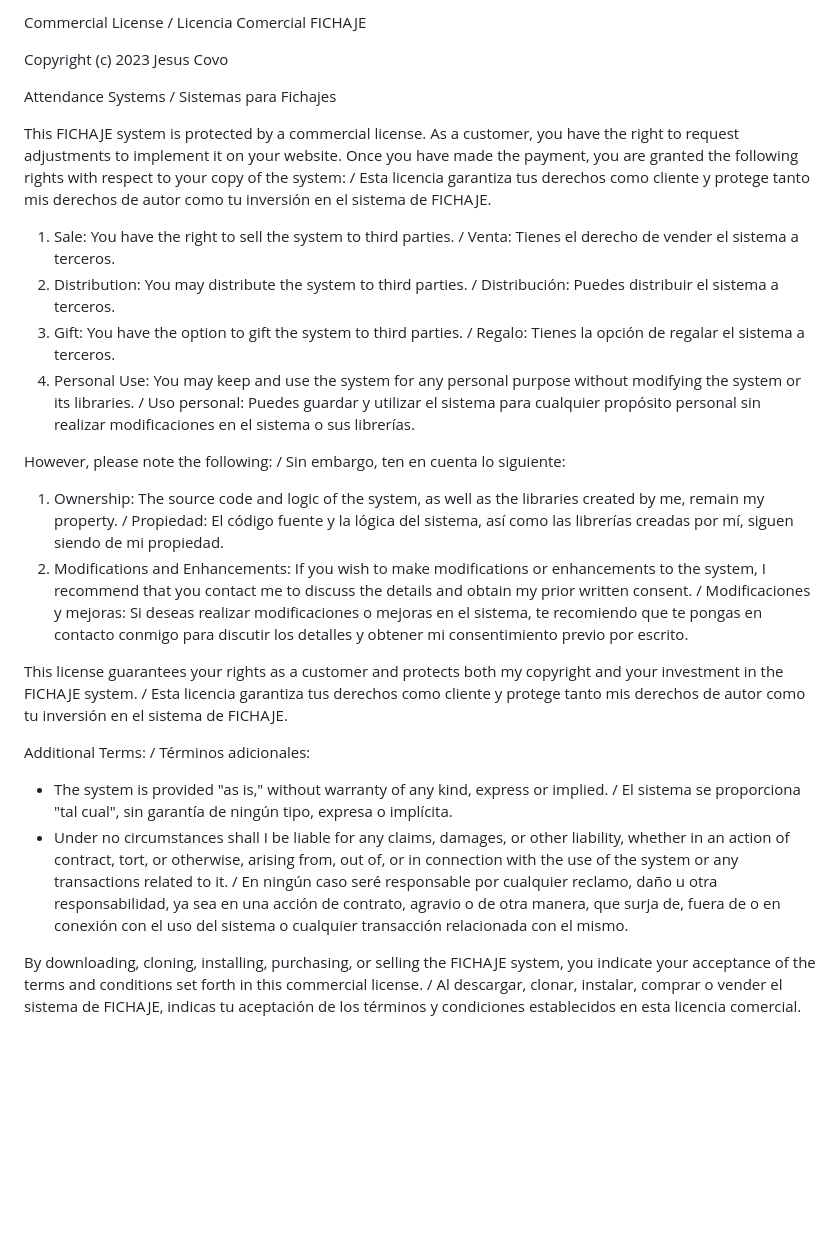
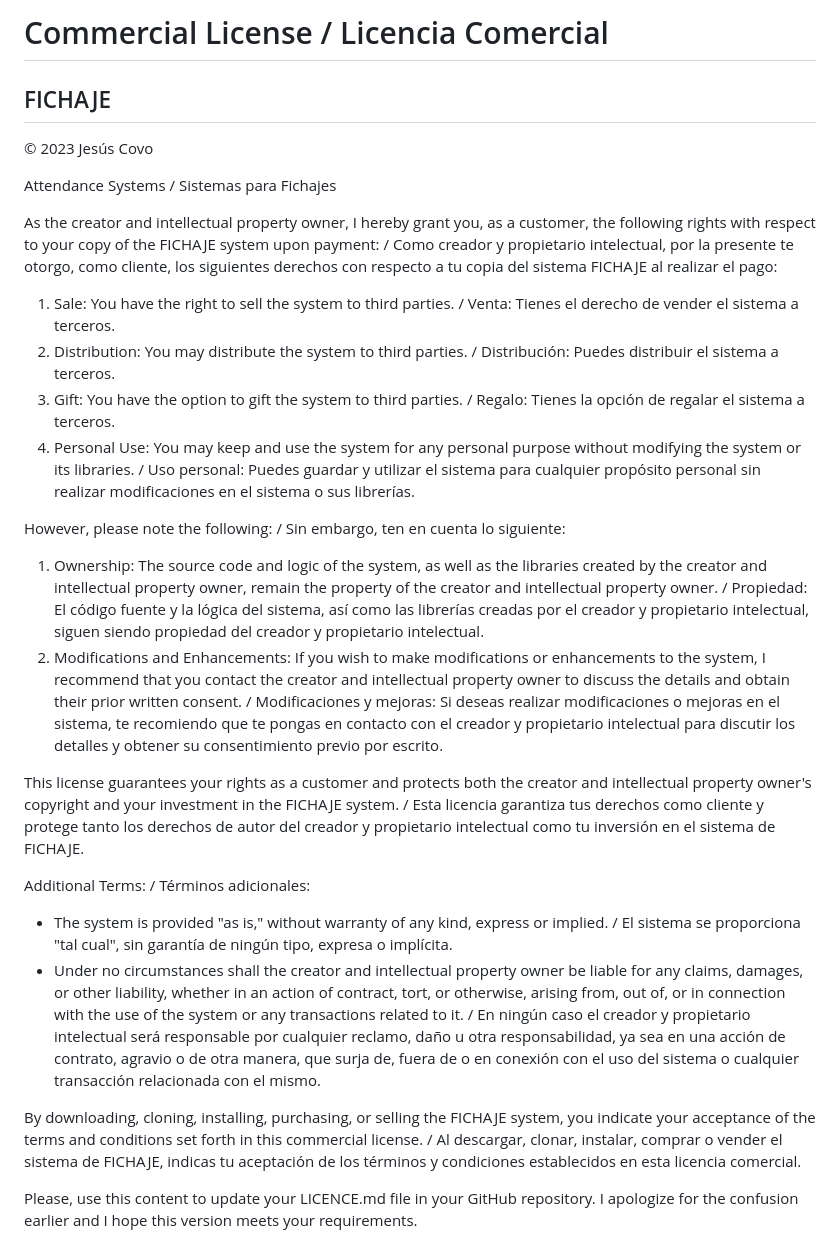
Before and after one commit to Jurdikd/fichajes, a Markdown page: LICENCE.md, the part around the change. GitHub-like rendering; blank space fills up the shorter version.

Commit message:
mejora LICENCE.md
Mejora en licencia para ser mas neutral

```diff
--- a/LICENCE.md
+++ b/LICENCE.md
@@ -1,11 +1,11 @@
-Commercial License / Licencia Comercial
-FICHAJE
+# Commercial License / Licencia Comercial
+## FICHAJE
 
-Copyright (c) 2023 Jesus Covo
+© 2023 Jesús Covo
 
 Attendance Systems / Sistemas para Fichajes
 
-This FICHAJE system is protected by a commercial license. As a customer, you have the right to request adjustments to implement it on your website. Once you have made the payment, you are granted the following rights with respect to your copy of the system: / Esta licencia garantiza tus derechos como cliente y protege tanto mis derechos de autor como tu inversión en el sistema de FICHAJE.
+As the creator and intellectual property owner, I hereby grant you, as a customer, the following rights with respect to your copy of the FICHAJE system upon payment: / Como creador y propietario intelectual, por la presente te otorgo, como cliente, los siguientes derechos con respecto a tu copia del sistema FICHAJE al realizar el pago:
 
 1. Sale: You have the right to sell the system to third parties. / Venta: Tienes el derecho de vender el sistema a terceros.
 2. Distribution: You may distribute the system to third parties. / Distribución: Puedes distribuir el sistema a terceros.
@@ -14,13 +14,15 @@ This FICHAJE system is protected by a commercial license. As a customer, you hav
 
 However, please note the following: / Sin embargo, ten en cuenta lo siguiente:
 
-1. Ownership: The source code and logic of the system, as well as the libraries created by me, remain my property. / Propiedad: El código fuente y la lógica del sistema, así como las librerías creadas por mí, siguen siendo de mi propiedad.
-2. Modifications and Enhancements: If you wish to make modifications or enhancements to the system, I recommend that you contact me to discuss the details and obtain my prior written consent. / Modificaciones y mejoras: Si deseas realizar modificaciones o mejoras en el sistema, te recomiendo que te pongas en contacto conmigo para discutir los detalles y obtener mi consentimiento previo por escrito.
+1. Ownership: The source code and logic of the system, as well as the libraries created by the creator and intellectual property owner, remain the property of the creator and intellectual property owner. / Propiedad: El código fuente y la lógica del sistema, así como las librerías creadas por el creador y propietario intelectual, siguen siendo propiedad del creador y propietario intelectual.
+2. Modifications and Enhancements: If you wish to make modifications or enhancements to the system, I recommend that you contact the creator and intellectual property owner to discuss the details and obtain their prior written consent. / Modificaciones y mejoras: Si deseas realizar modificaciones o mejoras en el sistema, te recomiendo que te pongas en contacto con el creador y propietario intelectual para discutir los detalles y obtener su consentimiento previo por escrito.
 
-This license guarantees your rights as a customer and protects both my copyright and your investment in the FICHAJE system. / Esta licencia garantiza tus derechos como cliente y protege tanto mis derechos de autor como tu inversión en el sistema de FICHAJE.
+This license guarantees your rights as a customer and protects both the creator and intellectual property owner's copyright and your investment in the FICHAJE system. / Esta licencia garantiza tus derechos como cliente y protege tanto los derechos de autor del creador y propietario intelectual como tu inversión en el sistema de FICHAJE.
 
 Additional Terms: / Términos adicionales:
 - The system is provided "as is," without warranty of any kind, express or implied. / El sistema se proporciona "tal cual", sin garantía de ningún tipo, expresa o implícita.
-- Under no circumstances shall I be liable for any claims, damages, or other liability, whether in an action of contract, tort, or otherwise, arising from, out of, or in connection with the use of the system or any transactions related to it. / En ningún caso seré responsable por cualquier reclamo, daño u otra responsabilidad, ya sea en una acción de contrato, agravio o de otra manera, que surja de, fuera de o en conexión con el uso del sistema o cualquier transacción relacionada con el mismo.
+- Under no circumstances shall the creator and intellectual property owner be liable for any claims, damages, or other liability, whether in an action of contract, tort, or otherwise, arising from, out of, or in connection with the use of the system or any transactions related to it. / En ningún caso el creador y propietario intelectual será responsable por cualquier reclamo, daño u otra responsabilidad, ya sea en una acción de contrato, agravio o de otra manera, que surja de, fuera de o en conexión con el uso del sistema o cualquier transacción relacionada con el mismo.
 
 By downloading, cloning, installing, purchasing, or selling the FICHAJE system, you indicate your acceptance of the terms and conditions set forth in this commercial license. / Al descargar, clonar, instalar, comprar o vender el sistema de FICHAJE, indicas tu aceptación de los términos y condiciones establecidos en esta licencia comercial.
+
+Please, use this content to update your LICENCE.md file in your GitHub repository. I apologize for the confusion earlier and I hope this version meets your requirements.
```
